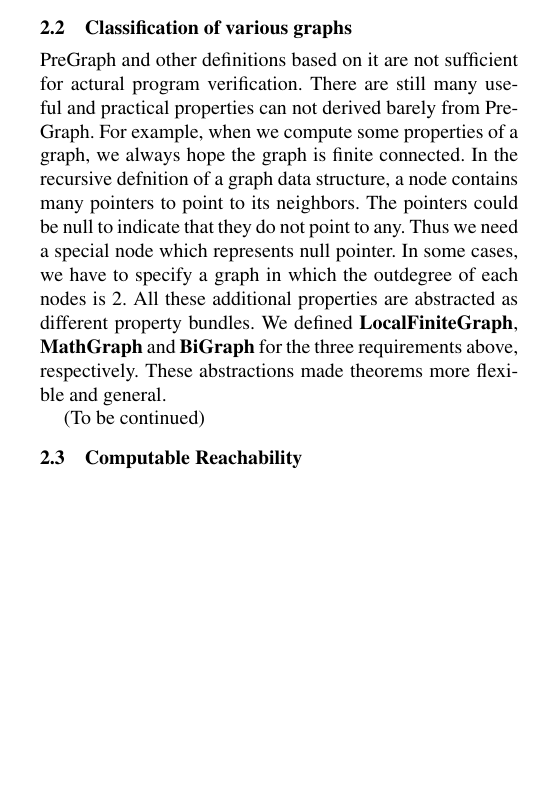
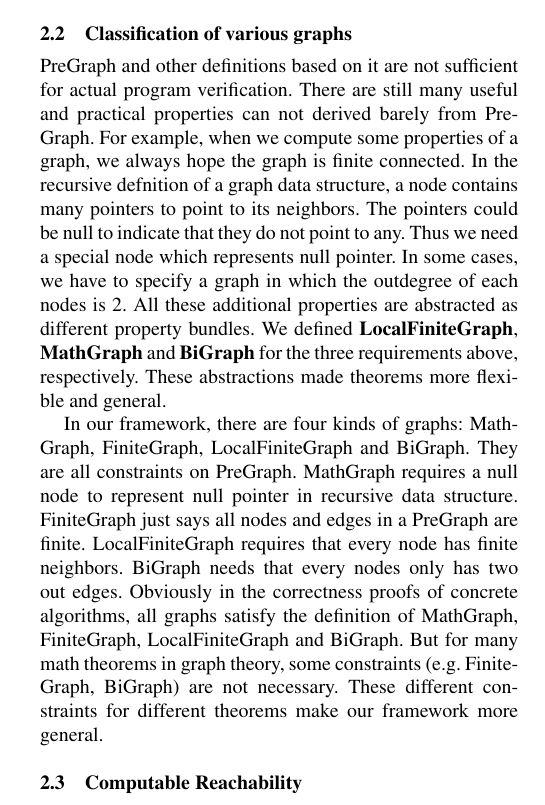
Before and after one commit to CertiGraph/CertiGraph, a LaTeX paper (papers/autoquack/autoquack.tex, which reads papers/autoquack/math_graph.tex): part of one column of page 2 of 6 before the commit and part of one column of page 2 of 7 after it, cut so that both start at the same text, the shorter picture padded with empty space. Compiled offline with pdfLaTeX; a missing font is replaced by an installed copy or a similar font.

Commit message:
Add another paragraph in subsection "Classfication of various graphs"

```diff
--- a/papers/autoquack/math_graph.tex
+++ b/papers/autoquack/math_graph.tex
@@ -91,22 +91,32 @@ verification.
 \subsection{Classification of various graphs}
 
 PreGraph and other definitions based on it are not sufficient for
-actural program verification. There are still many useful and
-practical properties can not derived barely from PreGraph. For
-example, when we compute some properties of a graph, we always hope
-the graph is finite connected. In the recursive defnition of a graph
-data structure, a node contains many pointers to point to its
-neighbors. The pointers could be null to indicate that they do not
-point to any. Thus we need a special node which represents null
-pointer. In some cases, we have to specify a graph in which the
-outdegree of each nodes is 2. All these additional properties are
-abstracted as different property bundles. We
-defined \textbf{LocalFiniteGraph}, \textbf{MathGraph}
+actual program verification. There are still many useful and practical
+properties can not derived barely from PreGraph. For example, when we
+compute some properties of a graph, we always hope the graph is finite
+connected. In the recursive defnition of a graph data structure, a
+node contains many pointers to point to its neighbors. The pointers
+could be null to indicate that they do not point to any. Thus we need
+a special node which represents null pointer. In some cases, we have
+to specify a graph in which the outdegree of each nodes is 2. All
+these additional properties are abstracted as different property
+bundles. We defined \textbf{LocalFiniteGraph}, \textbf{MathGraph}
 and \textbf{BiGraph} for the three requirements above,
 respectively. These abstractions made theorems more flexible and
 general.
 
-(To be continued)
+In our framework, there are four kinds of graphs: MathGraph,
+FiniteGraph, LocalFiniteGraph and BiGraph. They are all constraints on
+PreGraph. MathGraph requires a null node to represent null pointer in
+recursive data structure. FiniteGraph just says all nodes and edges in
+a PreGraph are finite. LocalFiniteGraph requires that every node has
+finite neighbors. BiGraph needs that every nodes only has two out
+edges. Obviously in the correctness proofs of concrete algorithms, all
+graphs satisfy the definition of MathGraph, FiniteGraph,
+LocalFiniteGraph and BiGraph. But for many math theorems in graph
+theory, some constraints (e.g. FiniteGraph, BiGraph) are not
+necessary. These different constraints for different theorems make our
+framework more general.
 
 \subsection{Computable Reachability}
 We proved quite many property-bundle specific theorems. One typical
```
